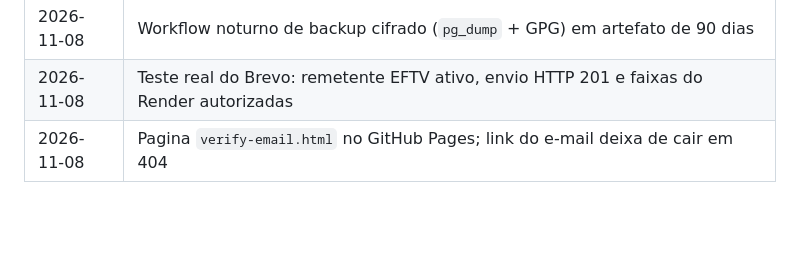
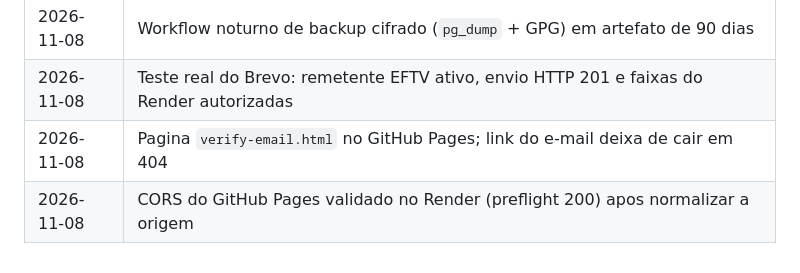
Before and after one commit to EvertonFagundes/eftv, a Markdown page: docs/PLANO-GRATUITO.md, the part around the change. Rendered like a GitHub page; blank space fills up the shorter version.

Commit message:
docs: registra CORS validado no Render
Preflight do GitHub Pages passou a responder 200 com allow-origin.

```diff
--- a/docs/PLANO-GRATUITO.md
+++ b/docs/PLANO-GRATUITO.md
@@ -396,3 +396,4 @@ Supabase quando a etapa 1 terminar.
 | 2026-11-08 | Workflow noturno de backup cifrado (`pg_dump` + GPG) em artefato de 90 dias |
 | 2026-11-08 | Teste real do Brevo: remetente EFTV ativo, envio HTTP 201 e faixas do Render autorizadas |
 | 2026-11-08 | Pagina `verify-email.html` no GitHub Pages; link do e-mail deixa de cair em 404 |
+| 2026-11-08 | CORS do GitHub Pages validado no Render (preflight 200) apos normalizar a origem |
```
